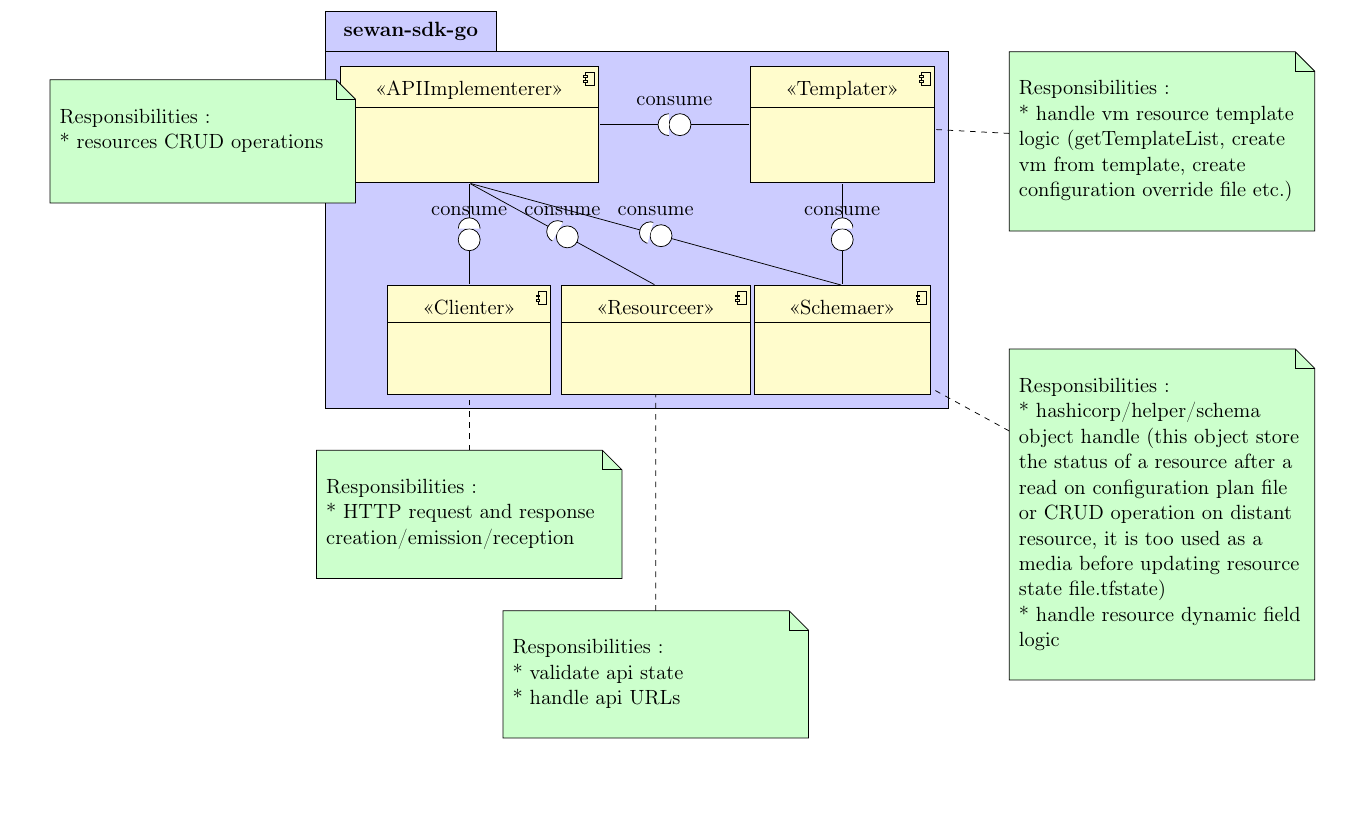
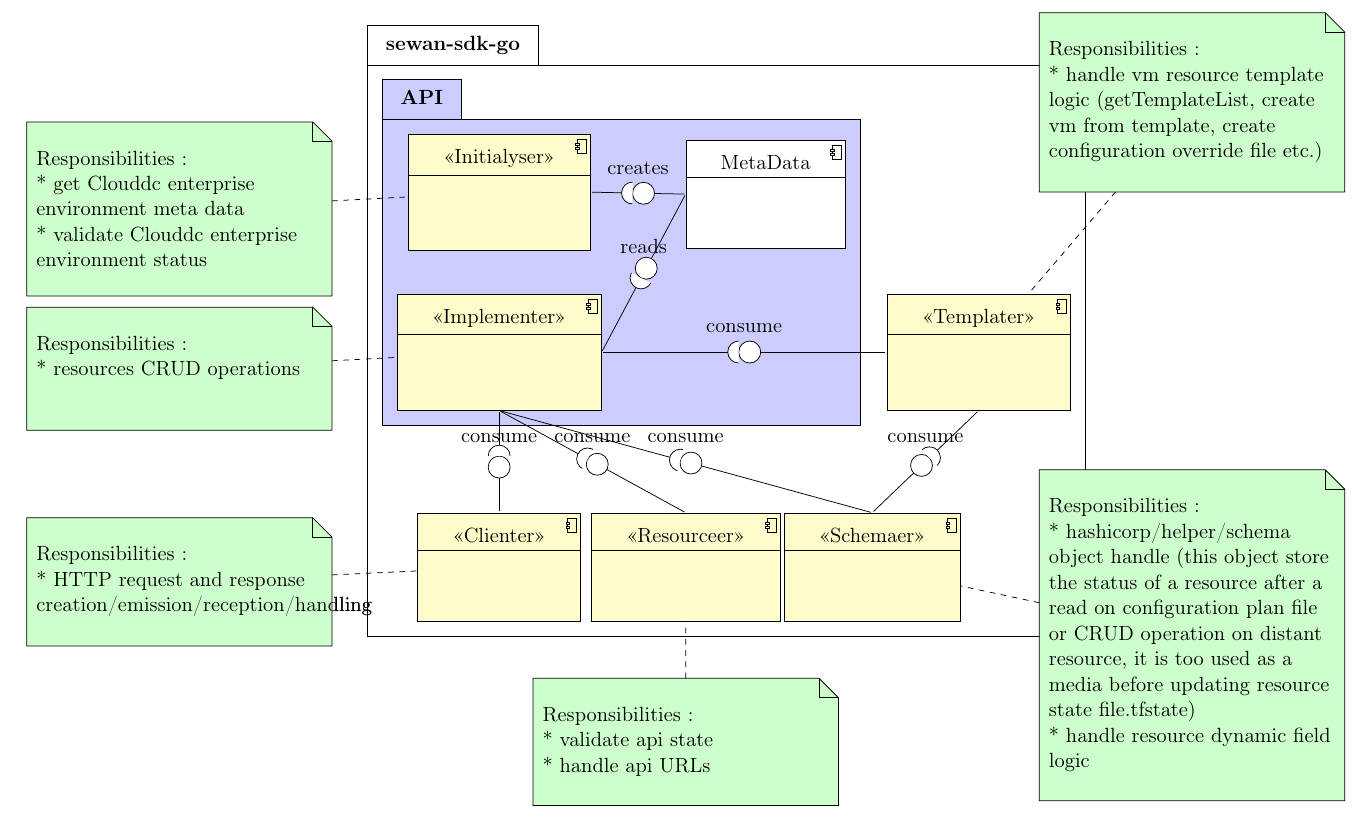
Before and after one commit to SewanDevs/sewan-sdk-go, a LaTeX document (doc/component_diagrams/sewan-sdk-go_interface_diagram.tex): part of page 2 of 2, cut so that both start at the same text, the shorter picture padded with empty space. Compiled offline with pdfLaTeX.

Commit message:
_#37776 : Update doc diagramms

```diff
--- a/doc/component_diagrams/sewan-sdk-go_interface_diagram.tex
+++ b/doc/component_diagrams/sewan-sdk-go_interface_diagram.tex
@@ -19,23 +19,32 @@
 
 \begin{center}
   \begin{tikzpicture}
-    \begin{umlpackage}{sewan-sdk-go}
-      \umlbasiccomponent[x=0,y=0]{<<APIImplementerer>>}
-      \umlbasiccomponent[x=7,y=0]{<<Templater>>}
-      \umlbasiccomponent[x=3.5,y=-4]{<<Resourceer>>}
-      \umlbasiccomponent[x=7,y=-4]{<<Schemaer>>}
-      \umlbasiccomponent[x=0,y=-4]{<<Clienter>>}
-      \umlassemblyconnector[interface=consume]{<<APIImplementerer>>-south-port}{<<Schemaer>>-north-port}
-      \umlassemblyconnector[interface=consume]{<<APIImplementerer>>-east-port}{<<Templater>>}
-      \umlassemblyconnector[interface=consume]{<<APIImplementerer>>-south-port}{<<Clienter>>-north-port}
-      \umlassemblyconnector[interface=consume]{<<APIImplementerer>>-south-port}{<<Resourceer>>-north-port}
+    \begin{umlpackage}[fill=white]{sewan-sdk-go}
+      \begin{umlpackage}[x=0,y=0]{API}
+	\umlbasiccomponent[x=0,y=0]{<<Initialyser>>}
+	\umlbasiccomponent[x=5,y=0,fill=white]{MetaData}
+	\umlbasiccomponent[x=0,y=-3]{<<Implementer>>}
+      \end{umlpackage}
+      \umlbasiccomponent[x=9,y=-3]{<<Templater>>}
+      \umlbasiccomponent[x=3.5,y=-7]{<<Resourceer>>}
+      \umlbasiccomponent[x=7,y=-7]{<<Schemaer>>}
+      \umlbasiccomponent[x=0,y=-7]{<<Clienter>>}
+      \umlassemblyconnector[interface=creates]{<<Initialyser>>-east-port}{MetaData-west-port}
+      \umlassemblyconnector[interface=reads]{<<Implementer>>-east-port}{MetaData-west-port}
+      \umlassemblyconnector[interface=consume]{<<Implementer>>-south-port}{<<Schemaer>>-north-port}
+      \umlassemblyconnector[interface=consume]{<<Implementer>>-east-port}{<<Templater>>}
+      \umlassemblyconnector[interface=consume]{<<Implementer>>-south-port}{<<Clienter>>-north-port}
+      \umlassemblyconnector[interface=consume]{<<Implementer>>-south-port}{<<Resourceer>>-north-port}
       \umlassemblyconnector[interface=consume]{<<Templater>>-south-port}{<<Schemaer>>-north-port}
-      \umlnote[x=-5,y=0,width=13em]{<<APIImplementerer>>}{Responsibilities :\newline
+      \umlnote[x=-6,y=0,width=13em]{<<Initialyser>>}{Responsibilities :\newline
+      * get Clouddc enterprise environment meta data\newline
+      * validate Clouddc enterprise environment status	}
+      \umlnote[x=-6,y=-3,width=13em]{<<Implementer>>}{Responsibilities :\newline
       * resources CRUD operations\newline}
-	\umlnote[x=13,y=0,width=13em]{<<Templater>>}{Responsibilities :\newline
+      \umlnote[x=13,y=2,width=13em]{<<Templater>>}{Responsibilities :\newline
       * handle vm resource template logic (getTemplateList, create vm from template,
       create configuration override file etc.)}
-      \umlnote[x=13,y=-7,width=13em]{<<Schemaer>>}{Responsibilities :\newline
+      \umlnote[x=13,y=-8,width=13em]{<<Schemaer>>}{Responsibilities :\newline
       * hashicorp/helper/schema object handle (this object store the status of a resource
       after a read on configuration plan file or CRUD operation on distant resource,
       it is too used as a media before updating resource state file.tfstate)\newline
@@ -43,8 +52,8 @@
       \umlnote[x=3.5,y=-10,width=13em]{<<Resourceer>>}{Responsibilities :\newline
       * validate api state\newline
       * handle api URLs}
-      \umlnote[x=0,y=-7,width=13em]{<<Clienter>>}{Responsibilities :\newline
-      * HTTP request and response creation/emission/reception}
+      \umlnote[x=-6,y=-7,width=13em]{<<Clienter>>}{Responsibilities :\newline
+      * HTTP request and response creation/emission/reception/handling}
     \end{umlpackage}
   \end{tikzpicture}
 \end{center}
```
Also changed, not shown: doc/component_diagrams/System_component_diagram.tex (+6 -6 lines), doc/component_diagrams/System_component_diagram.pdf, doc/component_diagrams/sewan-sdk-go_interface_diagram.pdf, 4 other files.
